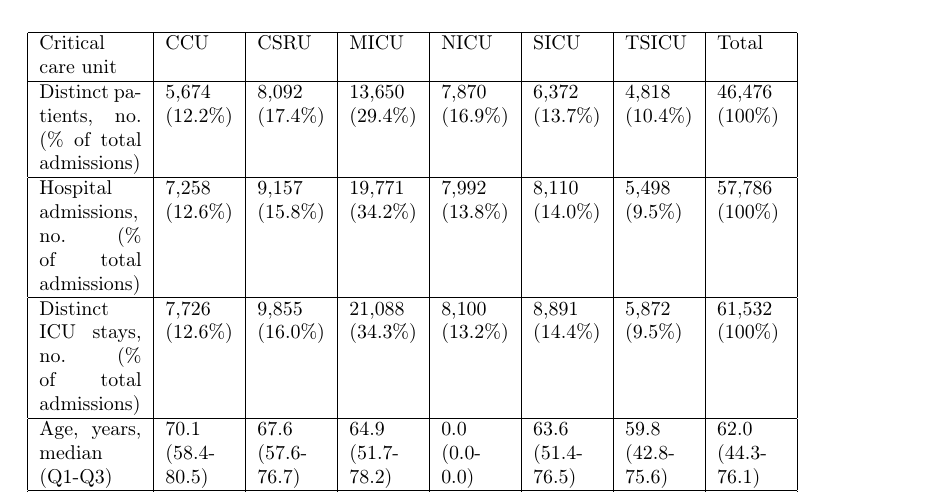
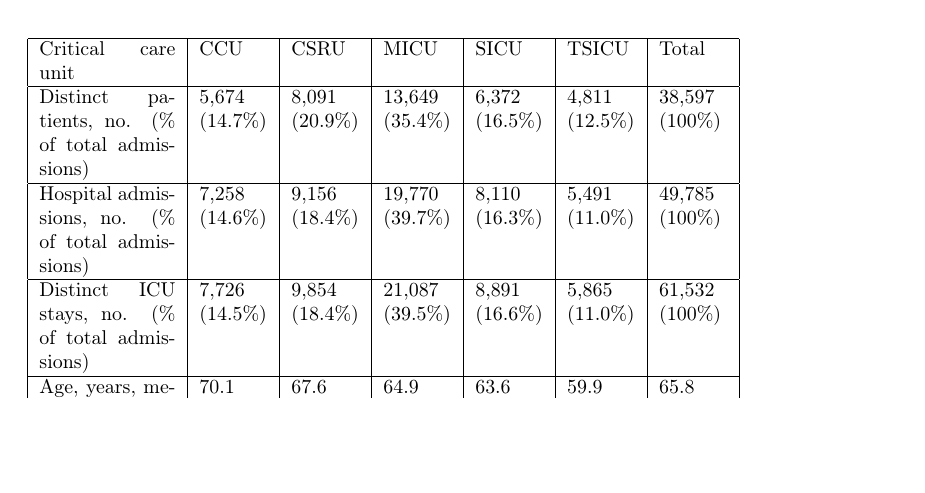
Before and after one commit to MIT-LCP/mimic-iii-paper, a LaTeX paper (main.tex): part of page 10 of 12, cut so that both start at the same text, the shorter picture padded with empty space. Compiled offline with pdfLaTeX.

Commit message:
Update on Overleaf.

```diff
--- a/main.tex
+++ b/main.tex
@@ -428,16 +428,15 @@ The authors declare no competing financial interests.
 %	Demographics of the database
 \begin{center}
 \begin{table}
-\begin{tabular}{|p{1.8cm}|p{1.2cm}|p{1.2cm}|p{1.2cm}|p{1.2cm}|p{1.2cm}|p{1.2cm}|p{1.2cm}|}
+\begin{tabular}{|p{2.4cm}|p{1.2cm}|p{1.2cm}|p{1.2cm}|p{1.2cm}|p{1.2cm}|p{1.2cm}|p{1.2cm}|}
     \hline
-    Critical care unit & CCU & CSRU & MICU & NICU & SICU & TSICU & Total \\
+    Critical care unit & CCU & CSRU & MICU & SICU & TSICU & Total \\
     \hline
-    Distinct patients, no. (\% of total admissions) & 5,674 (12.2\%) & 8,092 (17.4\%) & 13,650 (29.4\%) & 7,870 (16.9\%) & 6,372 (13.7\%) & 4,818 (10.4\%) & 46,476 (100\%) \\
+    Distinct patients, no. (\% of total admissions) & 5,674 (14.7\%) & 8,091 (20.9\%) & 13,649 (35.4\%) & 6,372 (16.5\%) & 4,811 (12.5\%) & 38,597 (100\%) \\
     \hline
-    Hospital admissions, no. (\% of total admissions) & 7,258 (12.6\%) & 9,157 (15.8\%) & 19,771 (34.2\%) & 7,992 (13.8\%) & 8,110 (14.0\%) & 5,498 (9.5\%) & 57,786 (100\%) \\
+    Hospital admissions, no. (\% of total admissions) & 7,258 (14.6\%) & 9,156 (18.4\%) & 19,770 (39.7\%) & 8,110 (16.3\%) & 5,491 (11.0\%) & 49,785 (100\%) \\
     \hline
-    Distinct ICU stays, no. (\% of total admissions) & 7,726 (12.6\%) & 9,855 (16.0\%) & 21,088 (34.3\%) & 8,100 (13.2\%) & 8,891 (14.4\%) & 5,872 (9.5\%) & 61,532 (100\%) \\
+    Distinct ICU stays, no. (\% of total admissions) & 7,726 (14.5\%) & 9,854 (18.4\%) & 21,087 (39.5\%) & 8,891 (16.6\%) & 5,865 (11.0\%) & 61,532 (100\%) \\
     \hline
-    Age, years, median (Q1-Q3) & 70.1 (58.4-80.5) & 67.6 (57.6-76.7) & 64.9 (51.7-78.2) & 0.0 (0.0-0.0) & 63.6 (51.4-76.5) & 59.8 (42.8-75.6) & 62.0 (44.3-76.1) \\
+    Age, years, median (Q1-Q3) & 70.1 (58.4-80.5) & 67.6 (57.6-76.7) & 64.9 (51.7-78.2) & 63.6 (51.4-76.5) & 59.9 (42.9-75.7) & 65.8 (52.8-77.8) \\
     \hline
-    Gender, male, \% of unit stays & 4,203 (57.9\%) & 6,001 (65.5\%) & 10,193 (51.6\%) & 4,310 (53.9\%) & 4,251 (52.4\%) & 3,340 (60.7\%) & 32,298 (55.9\%) \\
@@ -452,6 +452,6 @@ The authors declare no competing financial interests.
     \hline
 \end{tabular}
-\caption{Details of the MIMIC-III patient population by first critical care unit on hospital admission. CCU is Coronary Care Unit; CSRU is Cardiac Surgery Recovery Unit; MICU is Medical Intensive Care Unit; NICU is Neonatal Intensive Care Unit; SICU is Surgical Intensive Care Unit; TSICU is Trauma Surgical Intensive Care Unit.}
+\caption{Details of the MIMIC-III patient population by first critical care unit on hospital admission for patients aged 16 years and above. CCU is Coronary Care Unit; CSRU is Cardiac Surgery Recovery Unit; MICU is Medical Intensive Care Unit; NICU is Neonatal Intensive Care Unit; SICU is Surgical Intensive Care Unit; TSICU is Trauma Surgical Intensive Care Unit.}
 \label{table:patientpopulation}
 \end{table}
 \end{center}
```
Also changed, not shown: main.tex (13 more changed lines).
